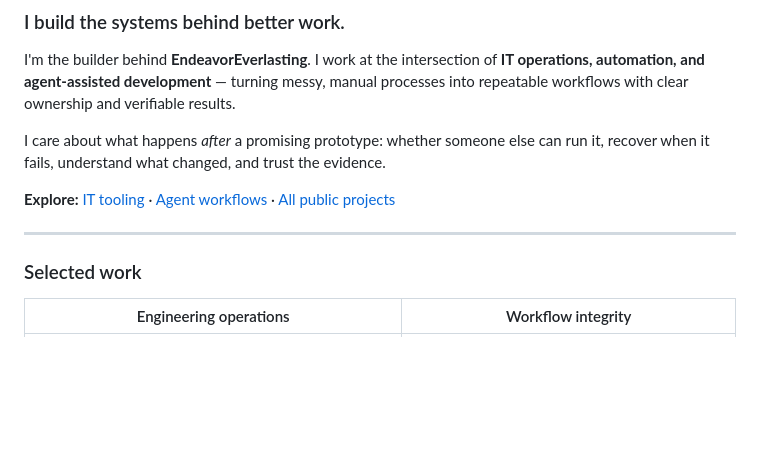
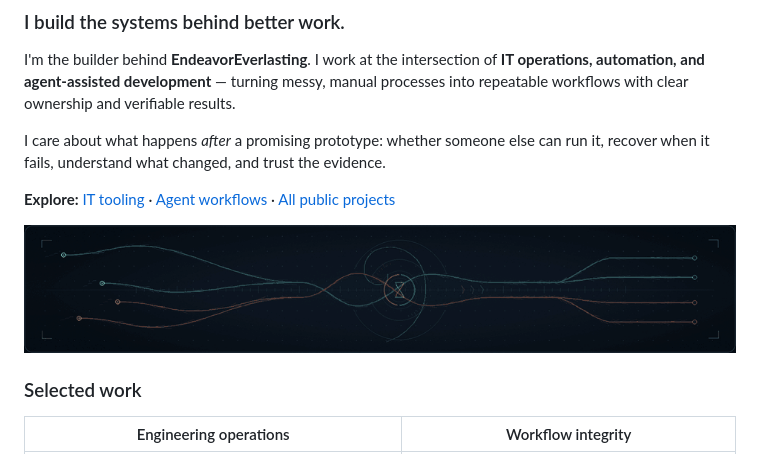
Before and after one commit to EndeavorEverlasting/EndeavorEverlasting, a Markdown page: README.md, the part around the change. Drawn GitHub-style; pictures changed too: assets/first-stitch.gif (added); blank space fills up the shorter version.

Commit message:
Add First Stitch to the profile README

```diff
--- a/README.md
+++ b/README.md
@@ -11,7 +11,7 @@ I care about what happens *after* a promising prototype: whether someone else ca
 
 **Explore:** [IT tooling](https://github.com/EndeavorEverlasting/SysAdminSuite) · [Agent workflows](https://github.com/EndeavorEverlasting/Automation) · [All public projects](https://github.com/EndeavorEverlasting?tab=repositories)
 
----
+<img src="assets/first-stitch.gif" width="100%" alt="Copper and cyan threads converge through a Fibonacci spiral and settle into four lit connections." />
 
 ### Selected work
 
```
